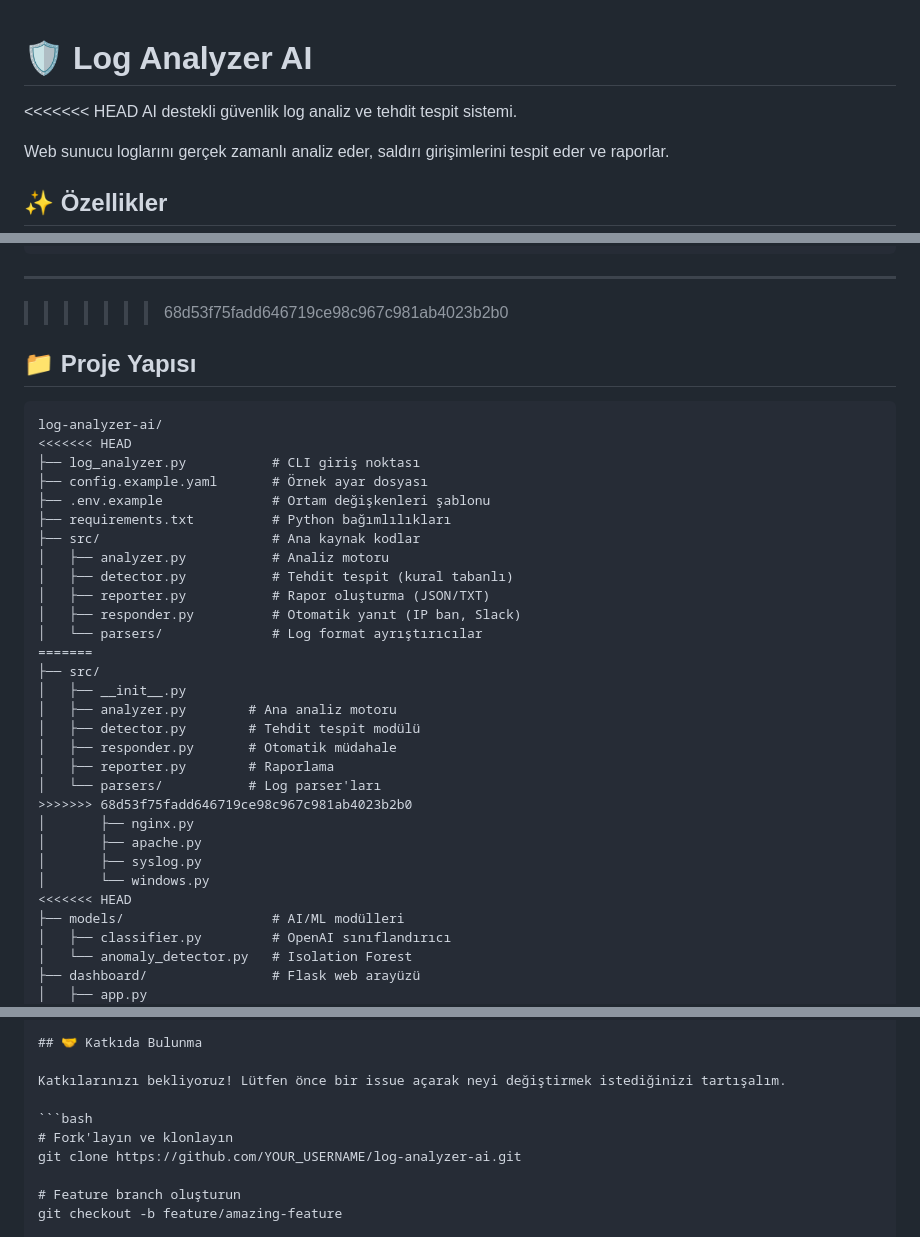
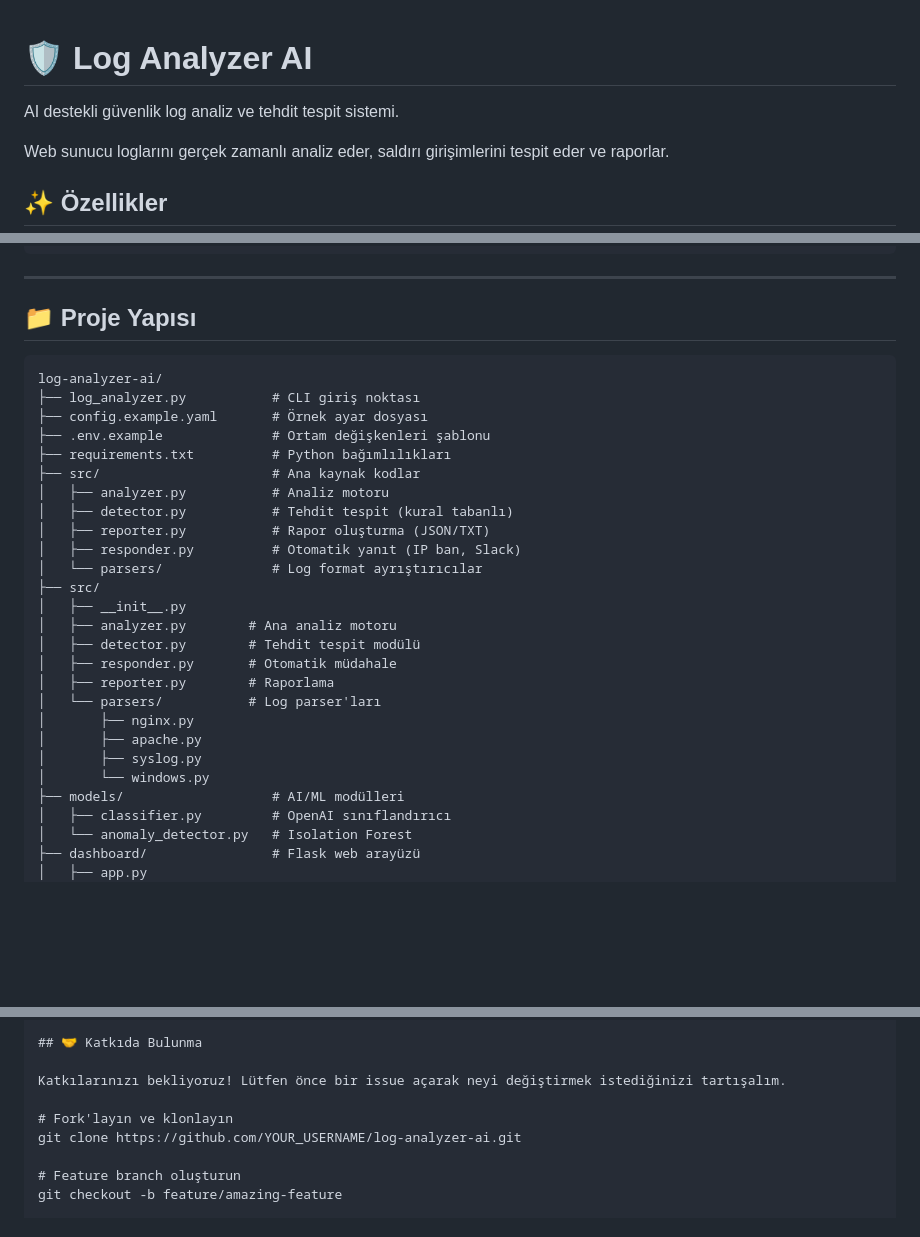
Before and after one commit to cyb3rkan/log-analyzer-ai, a Markdown page: README.md, 3 parts joined by grey strips. Rendered like a GitHub page; blank space fills up the shorter version.

````diff
--- a/README.md
+++ b/README.md
@@ -1,6 +1,5 @@
 # 🛡️ Log Analyzer AI
 
-<<<<<<< HEAD
 AI destekli güvenlik log analiz ve tehdit tespit sistemi.
 
 Web sunucu loglarını gerçek zamanlı analiz eder, saldırı girişimlerini tespit eder ve raporlar.
@@ -304,13 +303,11 @@ whitelist:
 ```
 
 ---
->>>>>>> 68d53f75fadd646719ce98c967c981ab4023b2b0
 
 ## 📁 Proje Yapısı
 
 ```
 log-analyzer-ai/
-<<<<<<< HEAD
 ├── log_analyzer.py           # CLI giriş noktası
 ├── config.example.yaml       # Örnek ayar dosyası
 ├── .env.example              # Ortam değişkenleri şablonu
@@ -321,7 +318,6 @@ log-analyzer-ai/
 │   ├── reporter.py           # Rapor oluşturma (JSON/TXT)
 │   ├── responder.py          # Otomatik yanıt (IP ban, Slack)
 │   └── parsers/              # Log format ayrıştırıcılar
-=======
 ├── src/
 │   ├── __init__.py
 │   ├── analyzer.py        # Ana analiz motoru
@@ -329,12 +325,10 @@ log-analyzer-ai/
 │   ├── responder.py       # Otomatik müdahale
 │   ├── reporter.py        # Raporlama
 │   └── parsers/           # Log parser'ları
->>>>>>> 68d53f75fadd646719ce98c967c981ab4023b2b0
 │       ├── nginx.py
 │       ├── apache.py
 │       ├── syslog.py
 │       └── windows.py
-<<<<<<< HEAD
 ├── models/                   # AI/ML modülleri
 │   ├── classifier.py         # OpenAI sınıflandırıcı
 │   └── anomaly_detector.py   # Isolation Forest
@@ -401,7 +394,6 @@ MIT License
 
 Katkılarınızı bekliyoruz! Lütfen önce bir issue açarak neyi değiştirmek istediğinizi tartışalım.
 
-```bash
 # Fork'layın ve klonlayın
 git clone https://github.com/YOUR_USERNAME/log-analyzer-ai.git
 
````
Also changed, not shown: other parts of README.md (+1 -3 lines).
